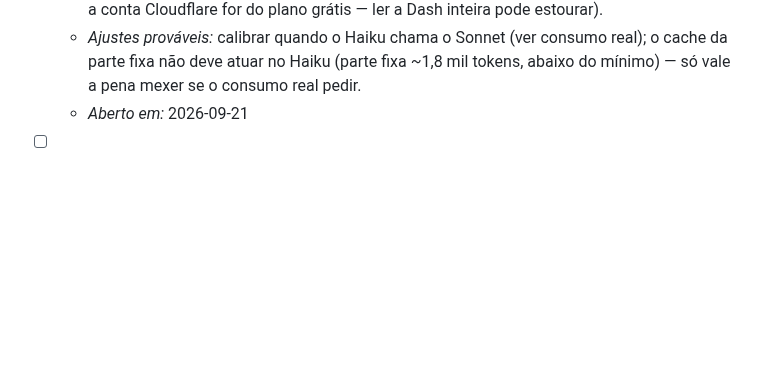
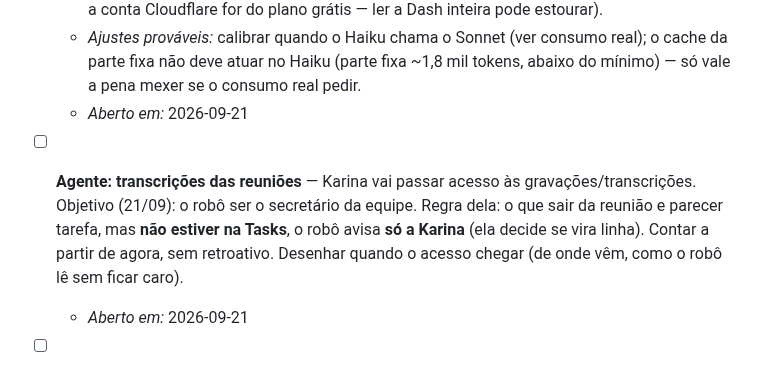
Before and after one commit to karinabupp/wpf, a Markdown page: claude/Prox-Passos.md, the part around the change. GitHub-like rendering; blank space fills up the shorter version.

```diff
--- a/claude/Prox-Passos.md
+++ b/claude/Prox-Passos.md
@@ -27,6 +27,14 @@ reconstruir o raciocínio.
     consumo real); o cache da parte fixa não deve atuar no Haiku (parte
     fixa ~1,8 mil tokens, abaixo do mínimo) — só vale a pena mexer se o
     consumo real pedir.
+  - *Aberto em:* 2026-09-21
+
+- [ ] **Agente: transcrições das reuniões** — Karina vai passar acesso às
+  gravações/transcrições. Objetivo (21/09): o robô ser o secretário da
+  equipe. Regra dela: o que sair da reunião e parecer tarefa, mas **não
+  estiver na Tasks**, o robô avisa **só a Karina** (ela decide se vira
+  linha). Contar a partir de agora, sem retroativo. Desenhar quando o
+  acesso chegar (de onde vêm, como o robô lê sem ficar caro).
   - *Aberto em:* 2026-09-21
 
 - [ ] **Agente: toque diário (ele falar primeiro)** — decisão da Karina em
```
Also changed, not shown: claude/Changelog.md (+52 -0 lines).
